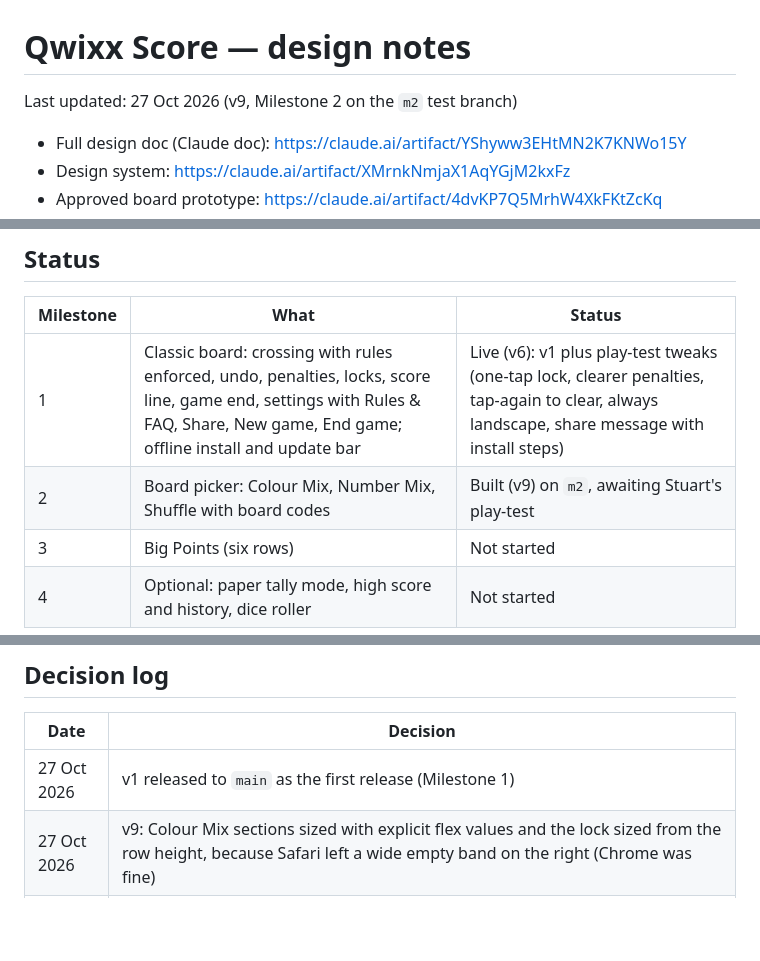
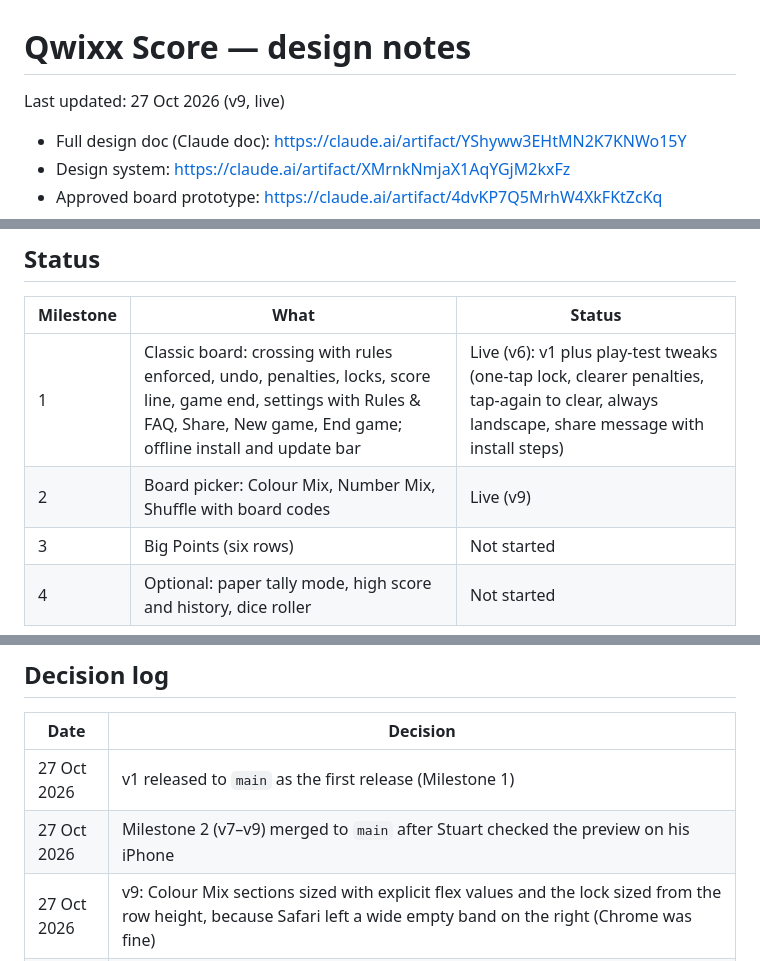
Before and after one commit to sgoodwin-cloud/qwixx-score, a Markdown page: DESIGN.md, 3 parts joined by grey strips. Drawn GitHub-style; blank space fills up the shorter version.

Commit message:
DESIGN.md: Milestone 2 live on main
Co-Authored-By: Claude Opus 5.5 <noreply@anthropic.com>
Claude-Session: https://claude.ai/code/session_01LCdWhJ4FLBT6GYeKjeKMwi

```diff
--- a/DESIGN.md
+++ b/DESIGN.md
@@ -1,6 +1,6 @@
 # Qwixx Score — design notes
 
-Last updated: 27 Oct 2026 (v9, Milestone 2 on the `m2` test branch)
+Last updated: 27 Oct 2026 (v9, live)
 
 - Full design doc (Claude doc): https://claude.ai/artifact/YShyww3EHtMN2K7KNWo15Y
 - Design system: https://claude.ai/artifact/XMrnkNmjaX1AqYGjM2kxFz
@@ -12,7 +12,7 @@ Last updated: 27 Oct 2026 (v9, Milestone 2 on the `m2` test branch)
 | Milestone | What | Status |
 | --- | --- | --- |
 | 1 | Classic board: crossing with rules enforced, undo, penalties, locks, score line, game end, settings with Rules & FAQ, Share, New game, End game; offline install and update bar | Live (v6): v1 plus play-test tweaks (one-tap lock, clearer penalties, tap-again to clear, always landscape, share message with install steps) |
-| 2 | Board picker: Colour Mix, Number Mix, Shuffle with board codes | Built (v9) on `m2`, awaiting Stuart's play-test |
+| 2 | Board picker: Colour Mix, Number Mix, Shuffle with board codes | Live (v9) |
 | 3 | Big Points (six rows) | Not started |
 | 4 | Optional: paper tally mode, high score and history, dice roller | Not started |
 
@@ -79,6 +79,7 @@ Cross left to right; skipped cells grey out. The last cell needs 5 crosses in it
 | Date | Decision |
 | --- | --- |
 | 27 Oct 2026 | v1 released to `main` as the first release (Milestone 1) |
+| 27 Oct 2026 | Milestone 2 (v7–v9) merged to `main` after Stuart checked the preview on his iPhone |
 | 27 Oct 2026 | v9: Colour Mix sections sized with explicit flex values and the lock sized from the row height, because Safari left a wide empty band on the right (Chrome was fine) |
 | 27 Oct 2026 | v8: Colour Mix sections each sit on their own full-colour band (`.seg`), with the lock on its colour, so the colours read at a glance (Stuart) |
 | 27 Oct 2026 | v7 (Milestone 2): board picker with Colour Mix, Number Mix and Shuffle (4-character codes); original layouts rather than copies of the Mixx pads; Colour Mix rows on a dark band with ink score chips |
```
